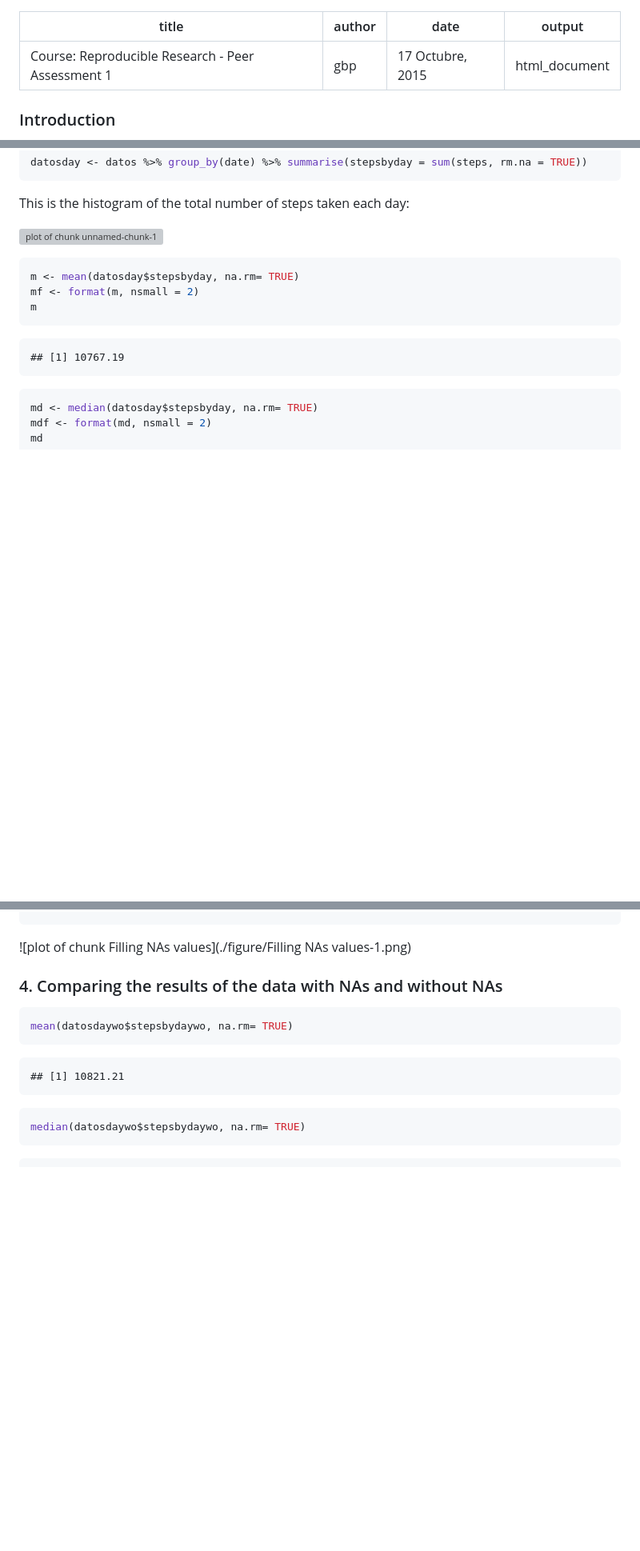
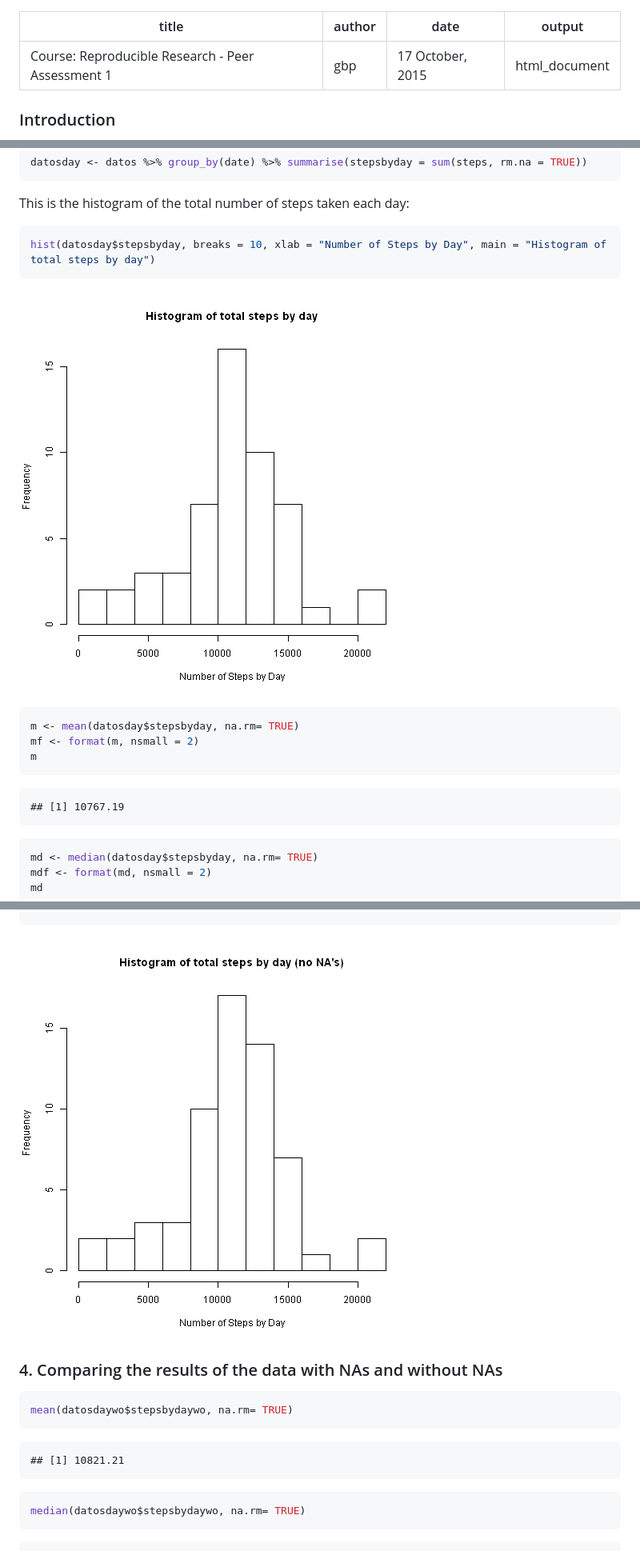
Before and after one commit to gbornscheuer/RepResearchP1, a Markdown page: PA1_template.md, 3 parts joined by grey strips. Shown: that part at 80% size. GitHub-like rendering; pictures changed too: figure/unnamed-chunk-2-1.png, figure/unnamed-chunk-6-1.png; blank space fills up the shorter version; grey boxes are pictures that could not be loaded.

````diff
--- a/PA1_template.md
+++ b/PA1_template.md
@@ -1,7 +1,7 @@
 ---
 title: "Course: Reproducible Research - Peer Assessment 1"
 author: "gbp"
-date: '17 Octubre, 2015'
+date: '17 October, 2015'
 output: html_document
 ---
 ### Introduction
@@ -96,7 +97,12 @@ datosday <- datos %>% group_by(date) %>% summarise(stepsbyday = sum(steps, rm.na
 
 This is the histogram of the total number of steps taken each day:
 
-![plot of chunk unnamed-chunk-1](./figure/unnamed-chunk-1-1.png)
+
+```r
+hist(datosday$stepsbyday, breaks = 10, xlab = "Number of Steps by Day", main = "Histogram of total steps by day")
+```
+
+![plot of chunk unnamed-chunk-2](./figure/unnamed-chunk-2-1.png)
 
 
 ```r
@@ -171,7 +193,7 @@ datosdaywo <- datos1 %>% group_by(date) %>% summarise(stepsbydaywo = sum(steps,
 hist(datosdaywo$stepsbydaywo, breaks = 10, xlab = "Number of Steps by Day", main = "Histogram of total steps by day (no NA's)")
 ```
 
-![plot of chunk Filling NAs values](./figure/Filling NAs values-1.png)
+![plot of chunk unnamed-chunk-6](./figure/unnamed-chunk-6-1.png)
 
 ### 4. Comparing the results of the data with NAs and without NAs
 
````
Also changed, not shown: other parts of PA1_template.md (+24 -3 lines), figure/unnamed-chunk-4-1.png, figure/unnamed-chunk-8-1.png, 2 other files.
